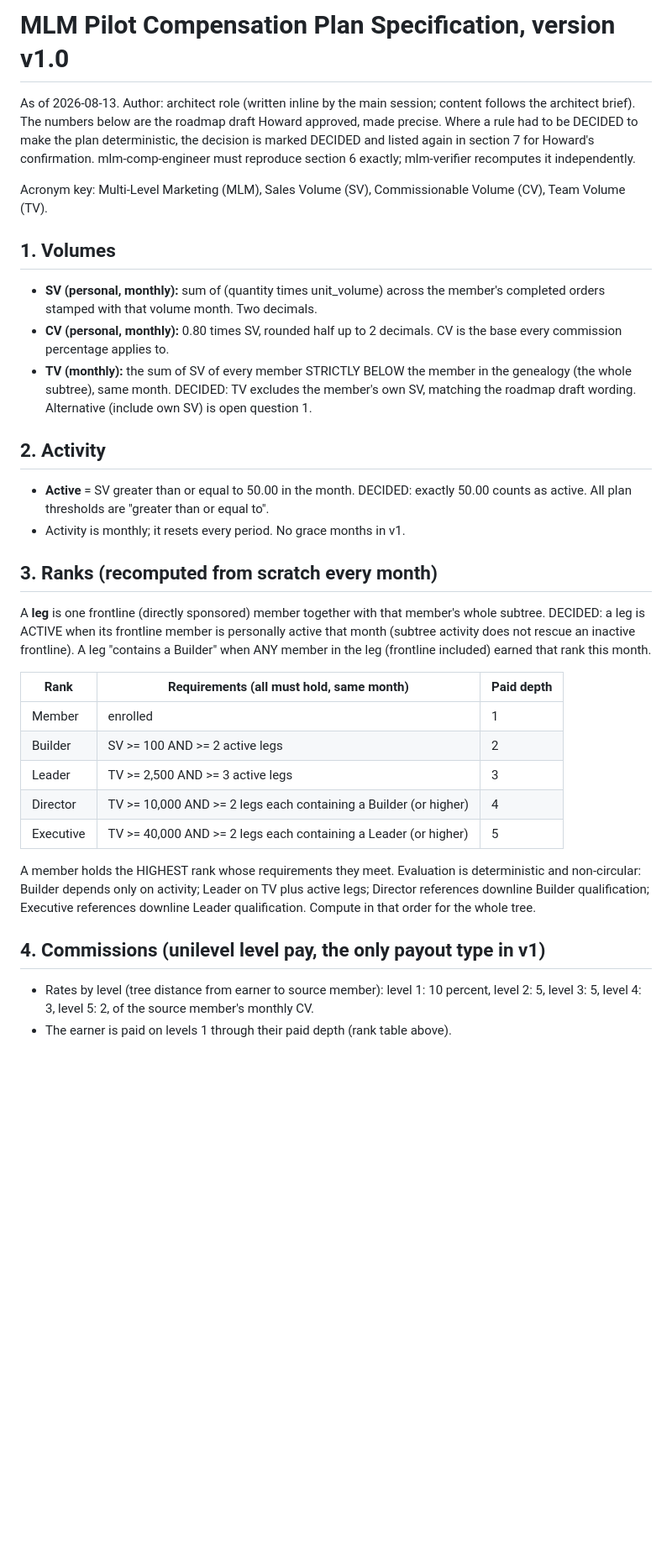
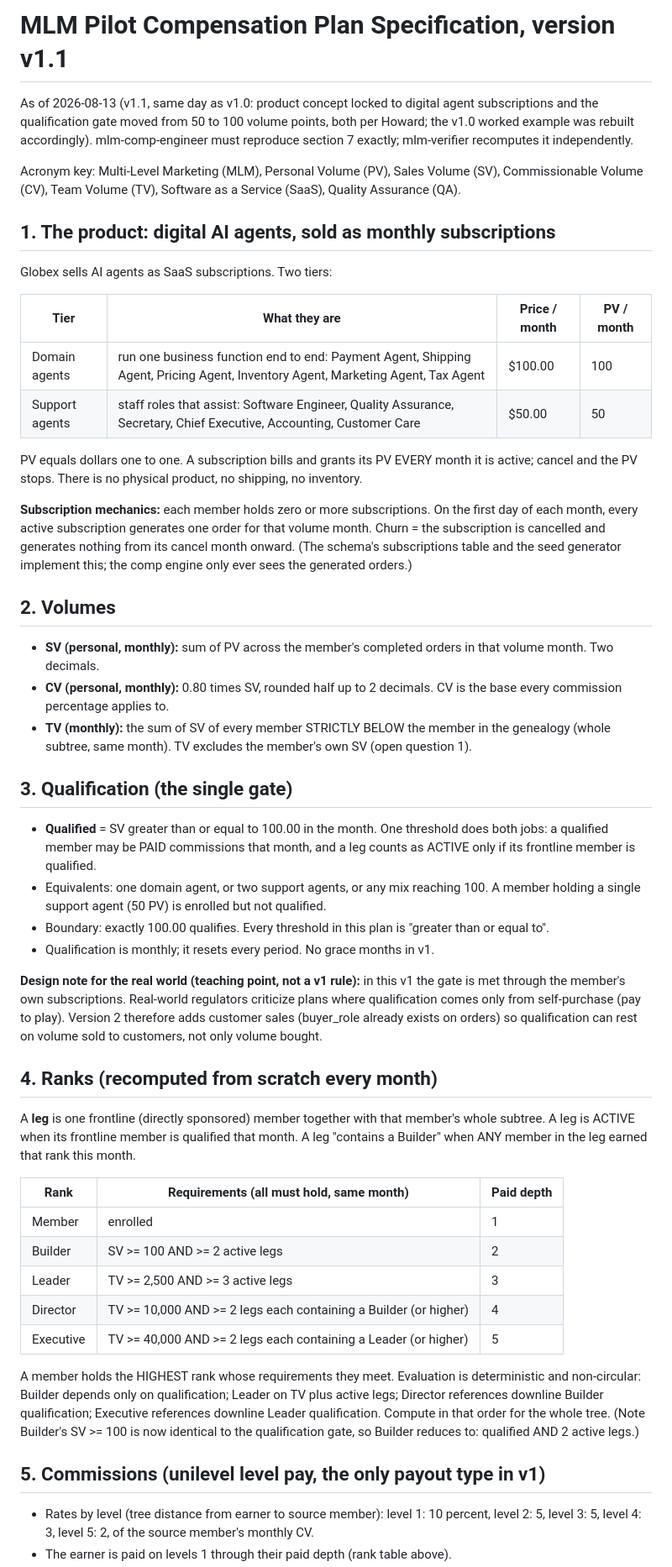
Before and after one commit to howkoz/orvanna, a Markdown page: MLM-PILOT/docs/COMP-PLAN-SPEC.md, the part around one of its changes. Shown at 84% size. Drawn GitHub-style; blank space fills up the shorter version.

```diff
--- a/MLM-PILOT/docs/COMP-PLAN-SPEC.md
+++ b/MLM-PILOT/docs/COMP-PLAN-SPEC.md
@@ -1,38 +1,65 @@
-# MLM Pilot Compensation Plan Specification, version v1.0
+# MLM Pilot Compensation Plan Specification, version v1.1
 
-As of 2026-08-13. Author: architect role (written inline by the main session; content
-follows the architect brief). The numbers below are the roadmap draft Howard approved,
-made precise. Where a rule had to be DECIDED to make the plan deterministic, the
-decision is marked DECIDED and listed again in section 7 for Howard's confirmation.
-mlm-comp-engineer must reproduce section 6 exactly; mlm-verifier recomputes it
-independently.
+As of 2026-08-13 (v1.1, same day as v1.0: product concept locked to digital agent
+subscriptions and the qualification gate moved from 50 to 100 volume points, both per
+Howard; the v1.0 worked example was rebuilt accordingly). mlm-comp-engineer must
+reproduce section 7 exactly; mlm-verifier recomputes it independently.
 
-Acronym key: Multi-Level Marketing (MLM), Sales Volume (SV), Commissionable Volume (CV),
-Team Volume (TV).
+Acronym key: Multi-Level Marketing (MLM), Personal Volume (PV), Sales Volume (SV),
+Commissionable Volume (CV), Team Volume (TV), Software as a Service (SaaS),
+Quality Assurance (QA).
 
-## 1. Volumes
+## 1. The product: digital AI agents, sold as monthly subscriptions
 
-- **SV (personal, monthly):** sum of (quantity times unit_volume) across the member's
-  completed orders stamped with that volume month. Two decimals.
+Globex sells AI agents as SaaS subscriptions. Two tiers:
+
+| Tier | What they are | Price / month | PV / month |
+|---|---|---|---|
+| Domain agents | run one business function end to end: Payment Agent, Shipping Agent, Pricing Agent, Inventory Agent, Marketing Agent, Tax Agent | $100.00 | 100 |
+| Support agents | staff roles that assist: Software Engineer, Quality Assurance, Secretary, Chief Executive, Accounting, Customer Care | $50.00 | 50 |
+
+PV equals dollars one to one. A subscription bills and grants its PV EVERY month it is
+active; cancel and the PV stops. There is no physical product, no shipping, no
+inventory.
+
+**Subscription mechanics:** each member holds zero or more subscriptions. On the first
+day of each month, every active subscription generates one order for that volume
+month. Churn = the subscription is cancelled and generates nothing from its cancel
+month onward. (The schema's subscriptions table and the seed generator implement
+this; the comp engine only ever sees the generated orders.)
+
+## 2. Volumes
+
+- **SV (personal, monthly):** sum of PV across the member's completed orders in that
+  volume month. Two decimals.
 - **CV (personal, monthly):** 0.80 times SV, rounded half up to 2 decimals. CV is the
   base every commission percentage applies to.
 - **TV (monthly):** the sum of SV of every member STRICTLY BELOW the member in the
-  genealogy (the whole subtree), same month. DECIDED: TV excludes the member's own SV,
-  matching the roadmap draft wording. Alternative (include own SV) is open question 1.
+  genealogy (whole subtree, same month). TV excludes the member's own SV
+  (open question 1).
 
-## 2. Activity
+## 3. Qualification (the single gate)
 
-- **Active** = SV greater than or equal to 50.00 in the month. DECIDED: exactly 50.00
-  counts as active. All plan thresholds are "greater than or equal to".
-- Activity is monthly; it resets every period. No grace months in v1.
+- **Qualified** = SV greater than or equal to 100.00 in the month. One threshold does
+  both jobs: a qualified member may be PAID commissions that month, and a leg counts
+  as ACTIVE only if its frontline member is qualified.
+- Equivalents: one domain agent, or two support agents, or any mix reaching 100.
+  A member holding a single support agent (50 PV) is enrolled but not qualified.
+- Boundary: exactly 100.00 qualifies. Every threshold in this plan is
+  "greater than or equal to".
+- Qualification is monthly; it resets every period. No grace months in v1.
 
-## 3. Ranks (recomputed from scratch every month)
+**Design note for the real world (teaching point, not a v1 rule):** in this v1 the
+gate is met through the member's own subscriptions. Real-world regulators criticize
+plans where qualification comes only from self-purchase (pay to play). Version 2
+therefore adds customer sales (buyer_role already exists on orders) so qualification
+can rest on volume sold to customers, not only volume bought.
+
+## 4. Ranks (recomputed from scratch every month)
 
 A **leg** is one frontline (directly sponsored) member together with that member's
-whole subtree. DECIDED: a leg is ACTIVE when its frontline member is personally active
-that month (subtree activity does not rescue an inactive frontline). A leg
-"contains a Builder" when ANY member in the leg (frontline included) earned that rank
-this month.
+whole subtree. A leg is ACTIVE when its frontline member is qualified that month. A
+leg "contains a Builder" when ANY member in the leg earned that rank this month.
 
 | Rank | Requirements (all must hold, same month) | Paid depth |
 |---|---|---|
@@ -43,11 +70,13 @@ this month.
 | Executive | TV >= 40,000 AND >= 2 legs each containing a Leader (or higher) | 5 |
 
 A member holds the HIGHEST rank whose requirements they meet. Evaluation is
-deterministic and non-circular: Builder depends only on activity; Leader on TV plus
-active legs; Director references downline Builder qualification; Executive references
-downline Leader qualification. Compute in that order for the whole tree.
+deterministic and non-circular: Builder depends only on qualification; Leader on TV
+plus active legs; Director references downline Builder qualification; Executive
+references downline Leader qualification. Compute in that order for the whole tree.
+(Note Builder's SV >= 100 is now identical to the qualification gate, so Builder
+reduces to: qualified AND 2 active legs.)
 
-## 4. Commissions (unilevel level pay, the only payout type in v1)
+## 5. Commissions (unilevel level pay, the only payout type in v1)
 
 - Rates by level (tree distance from earner to source member):
   level 1: 10 percent, level 2: 5, level 3: 5, level 4: 3, level 5: 2, of the source
```
Also changed, not shown: other parts of MLM-PILOT/docs/COMP-PLAN-SPEC.md (+71 -63 lines), MLM-PILOT/ROADMAP.md (+12 -1 lines), MLM-PILOT/docs/SCHEMA-SPEC.md (+22 -0 lines).
